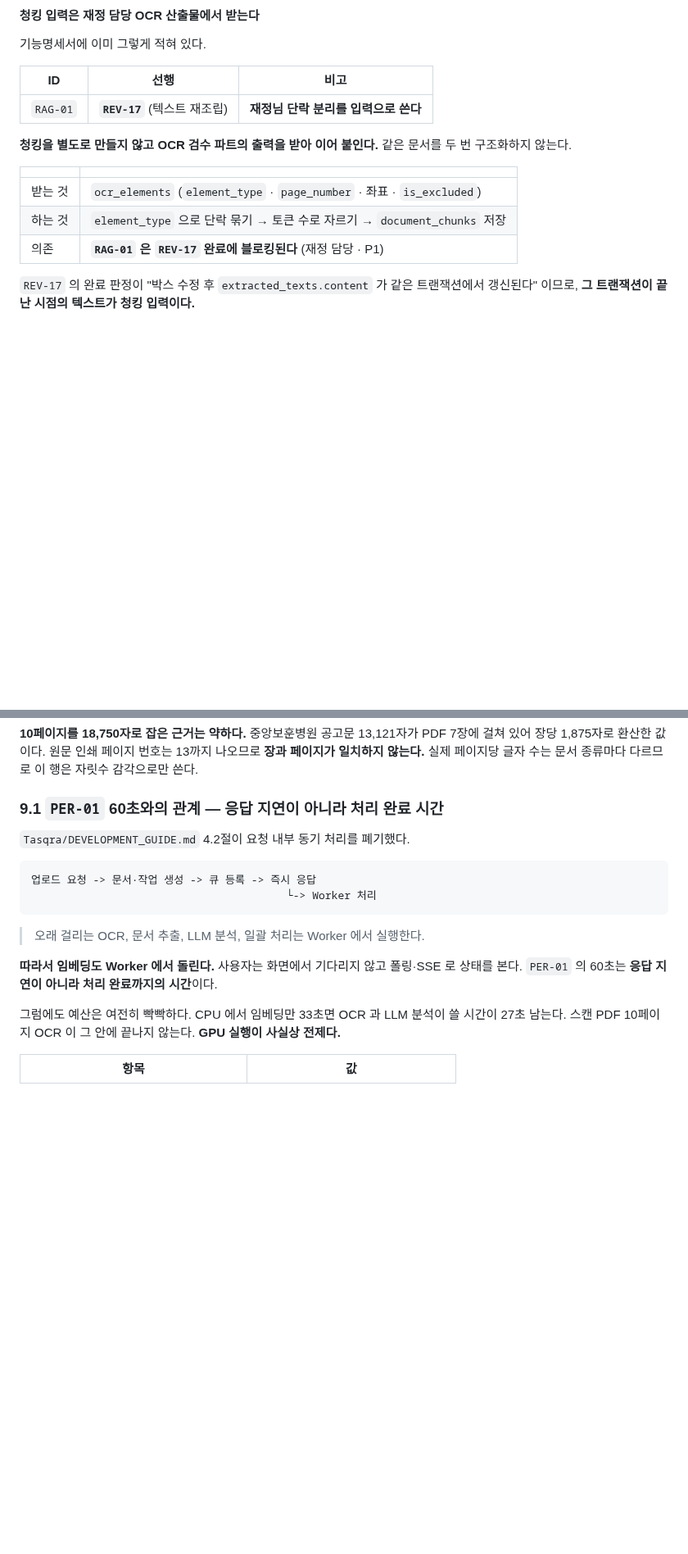
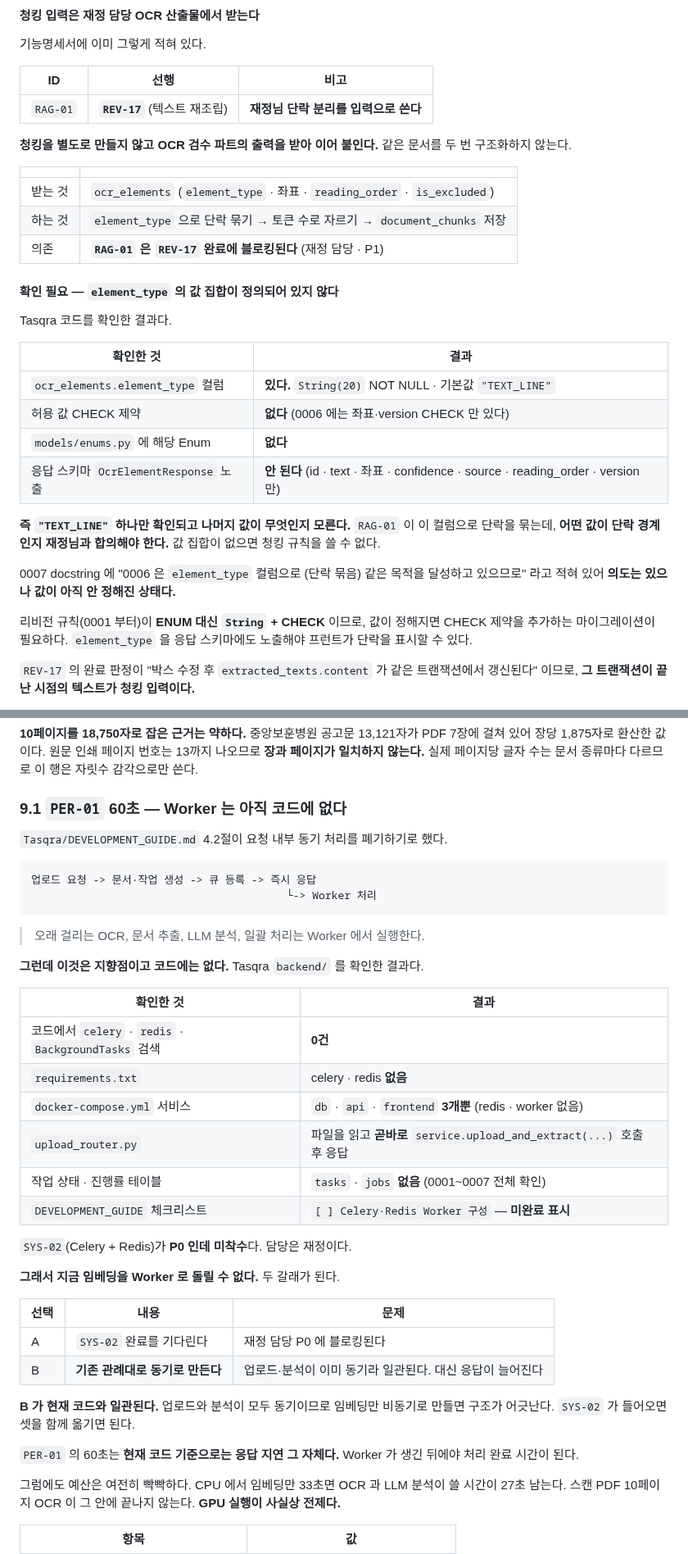
Before and after one commit to bobohyeon/deliver, a Markdown page: 관리/RAG_임베딩모델_선정_결과서.md, 2 parts joined by grey strips. Shown at 82% size. Rendered like a GitHub page; blank space fills up the shorter version.

Commit message:
fix: 결과서 정정 — 작업 큐는 코드에 없다 · pgvector 미설치
Tasqra backend 코드를 확인하고 세 곳을 고쳤다.

9.1절 정정 — 작업 큐(Celery+Redis, SYS-02)가 코드에 없다.
  celery·redis·BackgroundTasks 매치 0건. requirements.txt 에도 없다.
  docker-compose 서비스는 db·api·frontend 3개뿐이고 redis·worker 가 없다.
  업로드 라우터가 파일을 읽고 곧바로 추출을 호출하는 동기 구조다.
  작업 상태·진행률 테이블도 없다 (0001~0007 전체 확인).
  DEVELOPMENT_GUIDE 4.2 의 Worker 처리는 지향점이고 체크리스트도 미완료다.
  따라서 임베딩도 지금은 동기로 만드는 것이 기존 코드와 일관된다.
  업로드·분석이 이미 동기이므로 작업 큐가 들어올 때 셋을 함께 옮긴다.

11.0절 신설 — pgvector 가 설치되어 있지 않다.
  docker-compose DB 이미지가 postgres:16-alpine 으로 pgvector 미포함이다.
  CREATE EXTENSION vector 를 넣어도 실패한다. requirements 에도 없다.
  선행 세 가지 — 이미지 교체 · pgvector 패키지 추가 · 확장 생성.
  docker-compose.yml 은 팀 공유 파일이므로 혼자 바꾸지 않는다.
  이미지 교체와 리비전 추가를 같이 올리면 다른 사람 환경이 두 번 깨진다.

5.2절 보강 — 단락 구분 값(element_type) 집합이 정의되어 있지 않다.
  컬럼은 있으나 기본값 "TEXT_LINE" 하나만 확인되고 CHECK 제약도 Enum 도 없다.
  응답 스키마에도 노출되지 않는다. 문서를 조각으로 자르는 작업(RAG-01)이
  이 값으로 단락을 묶으므로 재정님과 값 집합 합의가 필요하다.

````diff
--- a/관리/RAG_임베딩모델_선정_결과서.md
+++ b/관리/RAG_임베딩모델_선정_결과서.md
@@ -204,9 +204,31 @@ python make_chunks.py          (기본값 --target 500 --max 1200)
 
 | | |
 |---|---|
-| 받는 것 | `ocr_elements` (`element_type` · `page_number` · 좌표 · `is_excluded`) |
+| 받는 것 | `ocr_elements` (`element_type` · 좌표 · `reading_order` · `is_excluded`) |
 | 하는 것 | `element_type` 으로 단락 묶기 → 토큰 수로 자르기 → `document_chunks` 저장 |
 | 의존 | **`RAG-01` 은 `REV-17` 완료에 블로킹된다** (재정 담당 · P1) |
+
+#### 확인 필요 — `element_type` 의 값 집합이 정의되어 있지 않다
+
+Tasqra 코드를 확인한 결과다.
+
+| 확인한 것 | 결과 |
+|---|---|
+| `ocr_elements.element_type` 컬럼 | **있다.** `String(20)` NOT NULL · 기본값 `"TEXT_LINE"` |
+| 허용 값 CHECK 제약 | **없다** (0006 에는 좌표·version CHECK 만 있다) |
+| `models/enums.py` 에 해당 Enum | **없다** |
+| 응답 스키마 `OcrElementResponse` 노출 | **안 된다** (id · text · 좌표 · confidence · source · reading_order · version 만) |
+
+**즉 `"TEXT_LINE"` 하나만 확인되고 나머지 값이 무엇인지 모른다.**
+`RAG-01` 이 이 컬럼으로 단락을 묶는데, **어떤 값이 단락 경계인지 재정님과
+합의해야 한다.** 값 집합이 없으면 청킹 규칙을 쓸 수 없다.
+
+0007 docstring 에 "0006 은 `element_type` 컬럼으로 (단락 묶음) 같은 목적을
+달성하고 있으므로" 라고 적혀 있어 **의도는 있으나 값이 아직 안 정해진 상태다.**
+
+리비전 규칙(0001 부터)이 **ENUM 대신 `String` + CHECK** 이므로,
+값이 정해지면 CHECK 제약을 추가하는 마이그레이션이 필요하다.
+`element_type` 을 응답 스키마에도 노출해야 프런트가 단락을 표시할 수 있다.
 
 `REV-17` 의 완료 판정이 "박스 수정 후 `extracted_texts.content` 가 같은
 트랜잭션에서 갱신된다" 이므로, **그 트랜잭션이 끝난 시점의 텍스트가 청킹 입력이다.**
@@ -779,9 +801,9 @@ PDF 7장에 걸쳐 있어 장당 1,875자로 환산한 값이다. 원문 인쇄
 13까지 나오므로 **장과 페이지가 일치하지 않는다.** 실제 페이지당 글자 수는
 문서 종류마다 다르므로 이 행은 자릿수 감각으로만 쓴다.
 
-### 9.1 `PER-01` 60초와의 관계 — 응답 지연이 아니라 처리 완료 시간
+### 9.1 `PER-01` 60초 — Worker 는 아직 코드에 없다
 
-`Tasqra/DEVELOPMENT_GUIDE.md` 4.2절이 요청 내부 동기 처리를 폐기했다.
+`Tasqra/DEVELOPMENT_GUIDE.md` 4.2절이 요청 내부 동기 처리를 폐기하기로 했다.
 
 ```
 업로드 요청 -> 문서·작업 생성 -> 큐 등록 -> 즉시 응답
@@ -790,9 +812,31 @@ PDF 7장에 걸쳐 있어 장당 1,875자로 환산한 값이다. 원문 인쇄
 
 > 오래 걸리는 OCR, 문서 추출, LLM 분석, 일괄 처리는 Worker 에서 실행한다.
 
-**따라서 임베딩도 Worker 에서 돌린다.** 사용자는 화면에서 기다리지 않고
-폴링·SSE 로 상태를 본다. `PER-01` 의 60초는 **응답 지연이 아니라 처리 완료까지의
-시간**이다.
+**그런데 이것은 지향점이고 코드에는 없다.** Tasqra `backend/` 를 확인한 결과다.
+
+| 확인한 것 | 결과 |
+|---|---|
+| 코드에서 `celery` · `redis` · `BackgroundTasks` 검색 | **0건** |
+| `requirements.txt` | celery · redis **없음** |
+| `docker-compose.yml` 서비스 | `db` · `api` · `frontend` **3개뿐** (redis · worker 없음) |
+| `upload_router.py` | 파일을 읽고 **곧바로** `service.upload_and_extract(...)` 호출 후 응답 |
+| 작업 상태 · 진행률 테이블 | `tasks` · `jobs` **없음** (0001~0007 전체 확인) |
+| `DEVELOPMENT_GUIDE` 체크리스트 | `[ ] Celery·Redis Worker 구성` — **미완료 표시** |
+
+`SYS-02`(Celery + Redis)가 **P0 인데 미착수**다. 담당은 재정이다.
+
+**그래서 지금 임베딩을 Worker 로 돌릴 수 없다.** 두 갈래가 된다.
+
+| 선택 | 내용 | 문제 |
+|---|---|---|
+| A | `SYS-02` 완료를 기다린다 | 재정 담당 P0 에 블로킹된다 |
+| B | **기존 관례대로 동기로 만든다** | 업로드·분석이 이미 동기라 일관된다. 대신 응답이 늘어진다 |
+
+**B 가 현재 코드와 일관된다.** 업로드와 분석이 모두 동기이므로 임베딩만
+비동기로 만들면 구조가 어긋난다. `SYS-02` 가 들어오면 셋을 함께 옮기면 된다.
+
+`PER-01` 의 60초는 **현재 코드 기준으로는 응답 지연 그 자체다.**
+Worker 가 생긴 뒤에야 처리 완료 시간이 된다.
 
 그럼에도 예산은 여전히 빡빡하다. CPU 에서 임베딩만 33초면 OCR 과 LLM 분석이
 쓸 시간이 27초 남는다. 스캔 PDF 10페이지 OCR 이 그 안에 끝나지 않는다.
````
Also changed, not shown: other parts of 관리/RAG_임베딩모델_선정_결과서.md (+25 -0 lines).
